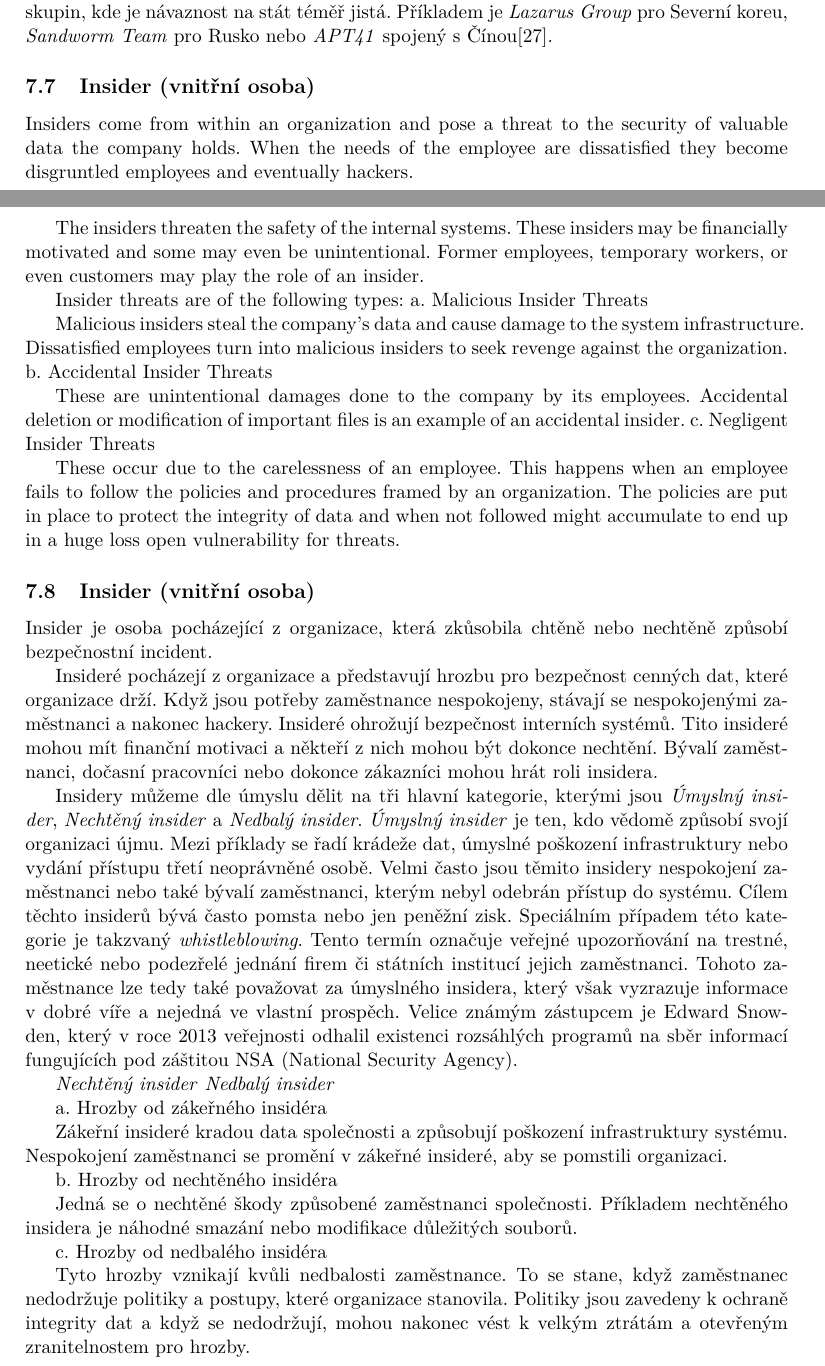
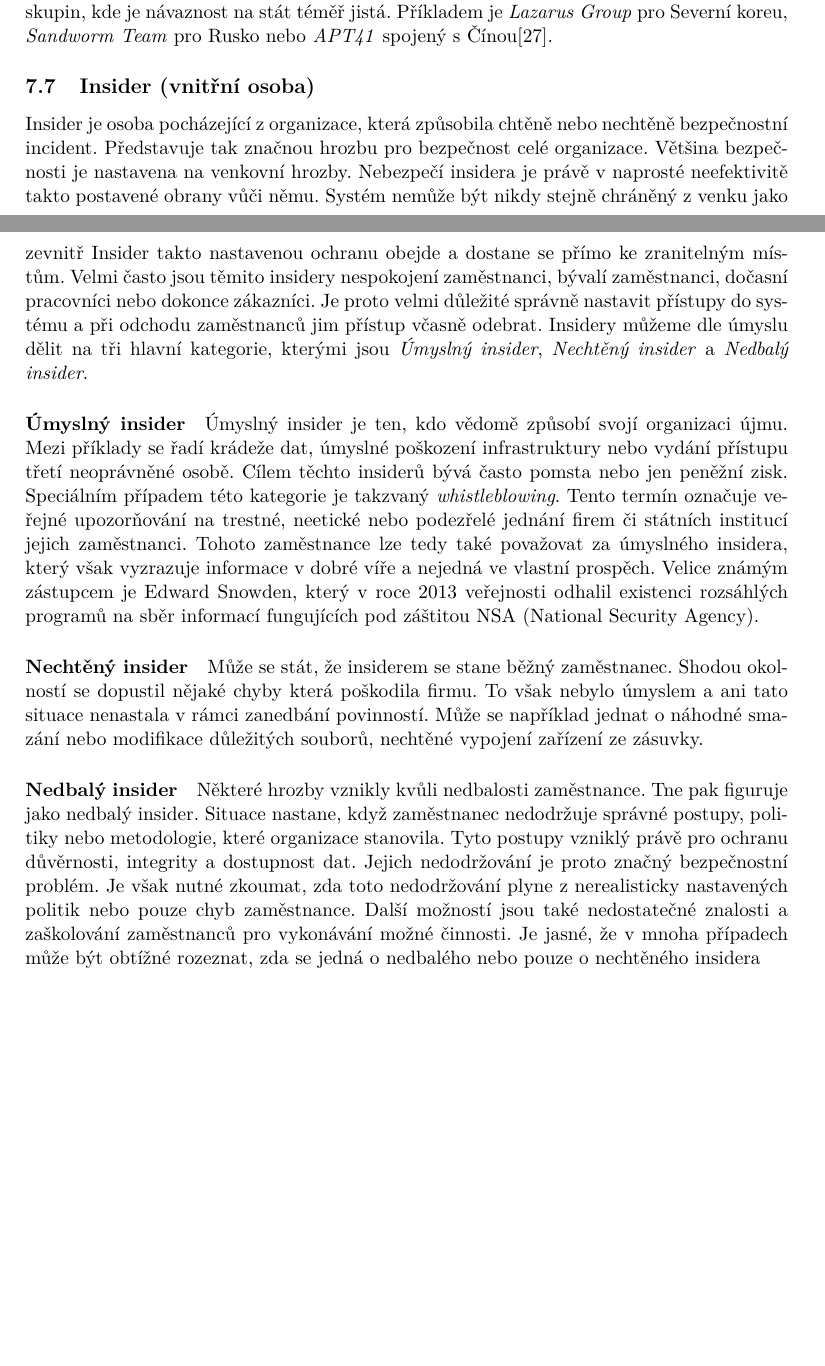
Before and after one commit to bonscji1/tex_UHK_bonsch_diplomka_red_team, a LaTeX thesis (main.tex, which reads content.tex): two parts of pages 22 and 23 of 41 before the commit and two parts of pages 21 and 22 of 40 after it, joined at a grey line, cut so that both start at the same text, the shorter picture padded with empty space. Compiled offline with pdfLaTeX.

Commit message:
Insiders

```diff
--- a/content.tex
+++ b/content.tex
@@ -451,76 +451,41 @@ Jak je však u státem sponzorovaných akcí trendem, daný stát jakoukoli vazb
 Bylo identifikováno hned několik skupin, kde je návaznost na stát téměř jistá.
 Příkladem je \textit{Lazarus Group} pro Severní koreu, \textit{Sandworm Team} pro Rusko nebo \textit{APT41} spojený s Čínou\cite{Mitre_groups}.
 
+\subsection{Insider (vnitřní osoba)}
+Insider je osoba pocházející z organizace, která způsobila chtěně nebo nechtěně bezpečnostní incident.
+Představuje tak značnou hrozbu pro bezpečnost celé organizace.
+Většina bezpečnosti je nastavena na venkovní hrozby.
+Nebezpečí insidera je právě v naprosté neefektivitě takto postavené obrany vůči němu.
+Systém nemůže být nikdy stejně chráněný z venku jako zevnitř
+Insider takto nastavenou ochranu obejde a dostane se přímo ke zranitelným místům.
+Velmi často jsou těmito insidery nespokojení zaměstnanci, bývalí zaměstnanci, dočasní pracovníci nebo dokonce zákazníci.
+Je proto velmi důležité správně nastavit přístupy do systému a při odchodu zaměstnanců jim přístup včasně odebrat.
+Insidery můžeme dle úmyslu dělit na tři hlavní kategorie, kterými jsou \textit{Úmyslný insider}, \textit{Nechtěný insider} a \textit{Nedbalý insider}.
 
-
-
-
-
-\subsection{Insider (vnitřní osoba)}
-Insiders come from within an organization and pose a threat to the security of valuable data the company holds. When the needs of the employee are dissatisfied they become disgruntled employees and eventually hackers.
-
-The insiders threaten the safety of the internal systems. These insiders may be financially motivated and some may even be unintentional. Former employees, temporary workers, or even customers may play the role of an insider.
-
-Insider threats are of the following types:
-a. Malicious Insider Threats
-
-Malicious insiders steal the company’s data and cause damage to the system infrastructure. Dissatisfied employees turn into malicious insiders to seek revenge against the organization.
-b. Accidental Insider Threats
-
-These are unintentional damages done to the company by its employees. Accidental deletion or modification of important files is an example of an accidental insider.
-c. Negligent Insider Threats
-
-These occur due to the carelessness of an employee. This happens when an employee fails to follow the policies and procedures framed by an organization. The policies are put in place to protect the integrity of data and when not followed might accumulate to end up in a huge loss open vulnerability for threats.
-
-
-\subsection{Insider (vnitřní osoba)}
-Insider je osoba pocházející z organizace, která zkůsobila chtěně nebo nechtěně způsobí bezpečnostní incident.
-
-
-
-
-Insideré pocházejí z organizace a představují hrozbu pro bezpečnost cenných dat, které organizace drží.
-Když jsou potřeby zaměstnance nespokojeny, stávají se nespokojenými zaměstnanci a nakonec hackery.
-Insideré ohrožují bezpečnost interních systémů.
-Tito insideré mohou mít finanční motivaci a někteří z nich mohou být dokonce nechtění.
-Bývalí zaměstnanci, dočasní pracovníci nebo dokonce zákazníci mohou hrát roli insidera.
-
-Insidery můžeme dle úmyslu dělit na tři hlavní kategorie, kterými jsou \textit{Úmyslný insider}, \textit{Nechtěný insider} a \textit{Nedbalý insider}.
-\textit{Úmyslný insider} je ten, kdo vědomě způsobí svojí organizaci újmu.
+\paragraph{Úmyslný insider}
+Úmyslný insider je ten, kdo vědomě způsobí svojí organizaci újmu.
 Mezi příklady se řadí krádeže dat, úmyslné poškození infrastruktury nebo vydání přístupu třetí neoprávněné osobě.
-Velmi často jsou těmito insidery nespokojení zaměstnanci nebo také bývalí zaměstnanci, kterým nebyl odebrán přístup do systému.
 Cílem těchto insiderů bývá často pomsta nebo jen peněžní zisk.
 Speciálním případem této kategorie je takzvaný \textit{whistleblowing}.
 Tento termín označuje veřejné upozorňování na trestné, neetické nebo podezřelé jednání firem či státních institucí jejich zaměstnanci.
 Tohoto zaměstnance lze tedy také považovat za úmyslného insidera, který však vyzrazuje informace v dobré víře a nejedná ve vlastní prospěch.
 Velice známým zástupcem je Edward Snowden, který v roce 2013 veřejnosti odhalil existenci rozsáhlých programů na sběr informací fungujících pod záštitou \firstac{NSA}.
 
-\textit{Nechtěný insider}
-\textit{Nedbalý insider}
+\paragraph{Nechtěný insider}
+Může se stát, že insiderem se stane běžný zaměstnanec.
+Shodou okolností se dopustil nějaké chyby která poškodila firmu.
+To však nebylo úmyslem a ani tato situace nenastala v rámci zanedbání povinností.
+Může se například jednat o náhodné smazání nebo modifikace důležitých souborů, nechtěné vypojení zařízení ze zásuvky.
 
-
-
-a. Hrozby od zákeřného insidéra
-
-Zákeřní insideré kradou data společnosti a způsobují poškození infrastruktury systému.
-Nespokojení zaměstnanci se promění v zákeřné insideré, aby se pomstili organizaci.
-
-b. Hrozby od nechtěného insidéra
-
-Jedná se o nechtěné škody způsobené zaměstnanci společnosti.
-Příkladem nechtěného insidera je náhodné smazání nebo modifikace důležitých souborů.
-
-c. Hrozby od nedbalého insidéra
-
-Tyto hrozby vznikají kvůli nedbalosti zaměstnance.
-To se stane, když zaměstnanec nedodržuje politiky a postupy, které organizace stanovila.
-Politiky jsou zavedeny k ochraně integrity dat a když se nedodržují, mohou nakonec vést k velkým ztrátám a otevřeným zranitelnostem pro hrozby.
-
-
-
-
-
-
+\paragraph{Nedbalý insider}
+Některé hrozby vznikly kvůli nedbalosti zaměstnance.
+Tne pak figuruje jako nedbalý insider.
+Situace nastane, když zaměstnanec nedodržuje správné postupy, politiky nebo metodologie, které organizace stanovila.
+Tyto postupy vzniklý právě pro ochranu důvěrnosti, integrity a dostupnost dat.
+Jejich nedodržování je proto značný bezpečnostní problém.
+Je však nutné zkoumat, zda toto nedodržování plyne z nerealisticky nastavených politik nebo pouze chyb zaměstnance.
+Další možností jsou také nedostatečné znalosti a zaškolování zaměstnanců pro vykonávání možné činnosti.
+Je jasné, že v mnoha případech může být obtížné rozeznat, zda se jedná o nedbalého nebo pouze o nechtěného insidera
 
 
 \section{Testování}
```
